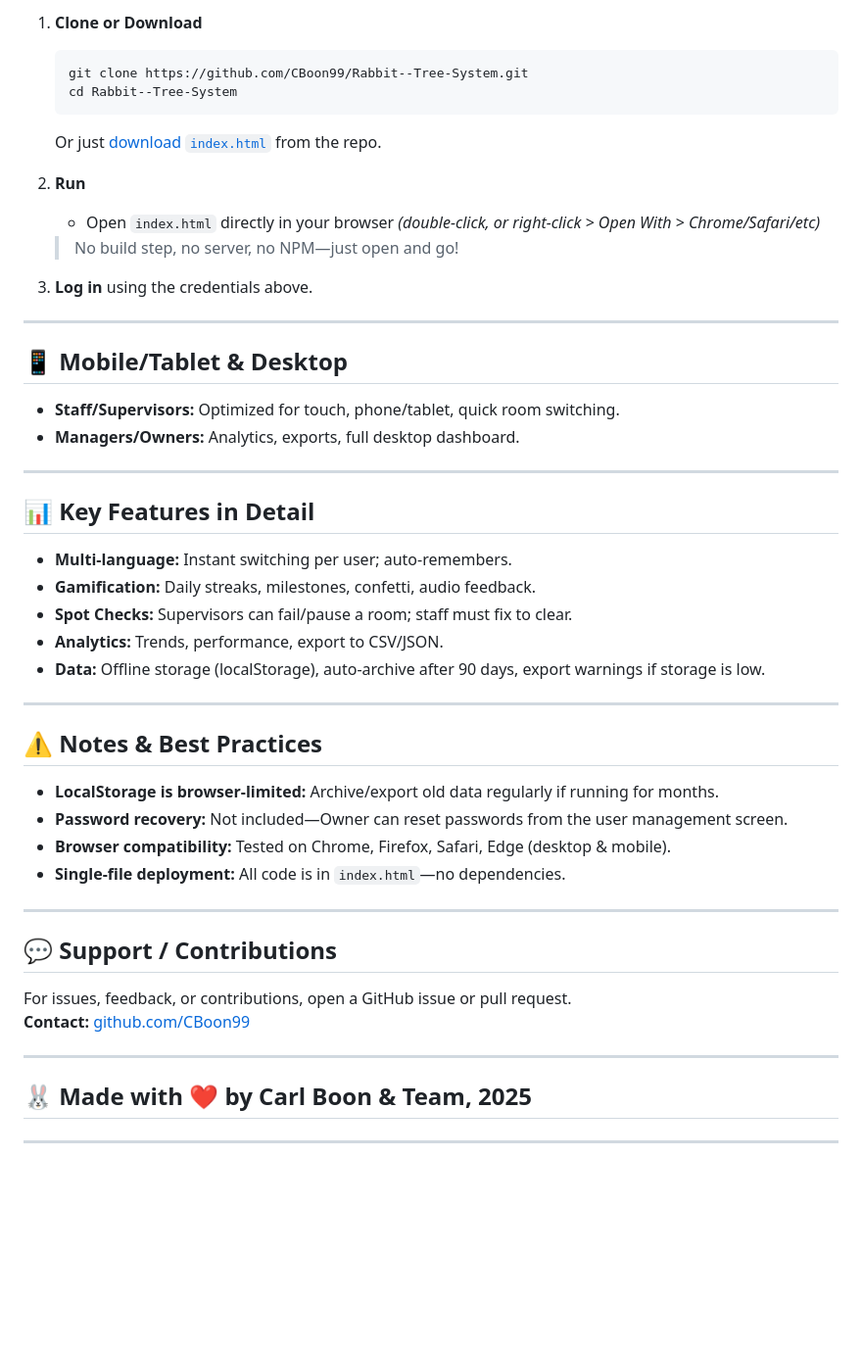
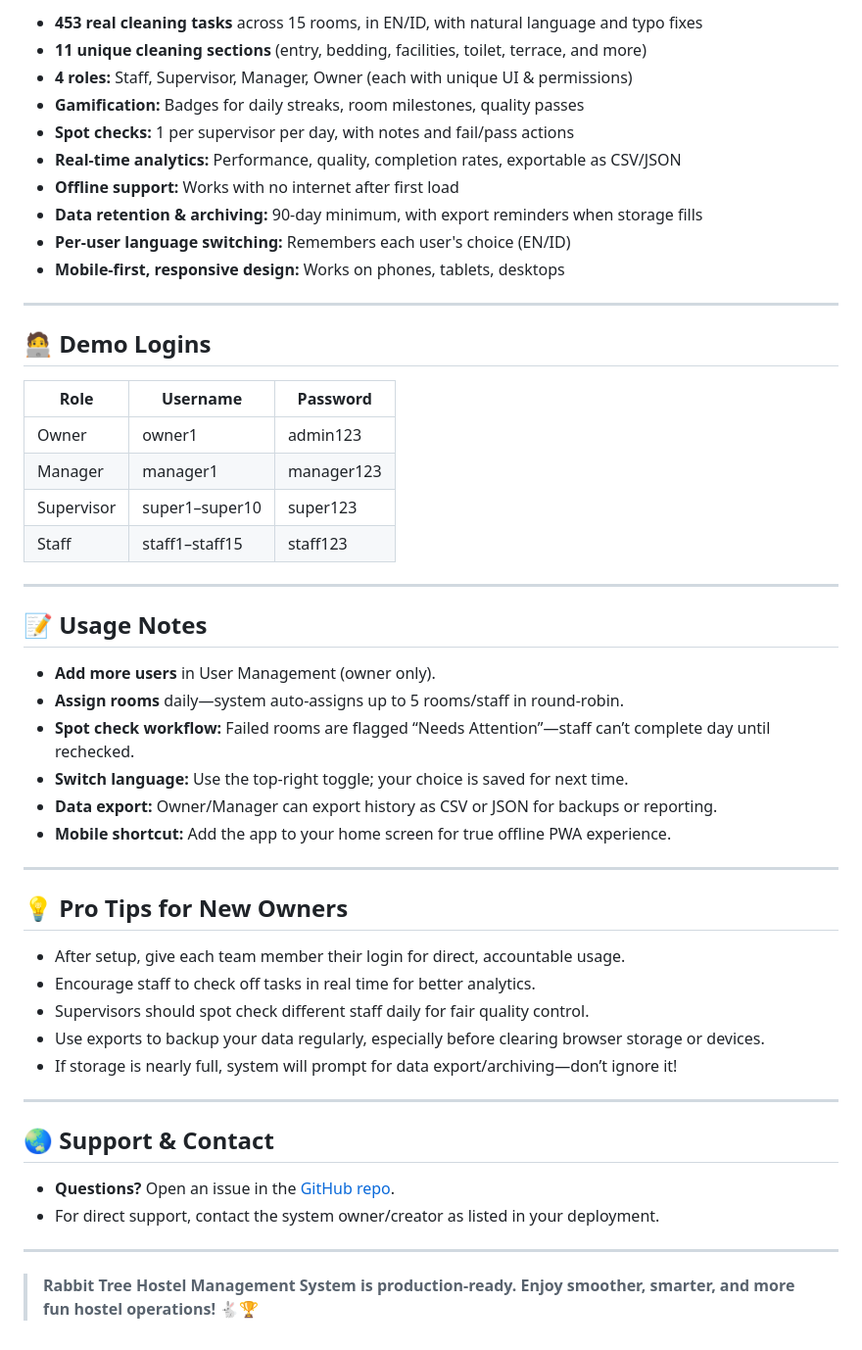
Before and after one commit to CBoon99/Rabbit--Tree-System, a Markdown page: README.md, the part around the change printed below. Shown: that part at 98% size. Drawn GitHub-style; blank space fills up the shorter version.

````diff
--- a/README.md
+++ b/README.md
@@ -44,56 +63,54 @@ Fully **offline-capable**, with role-based access, smart room assignments, gamif
 
-1. **Clone or Download**
-
-    ```bash
-    git clone https://github.com/CBoon99/Rabbit--Tree-System.git
-    cd Rabbit--Tree-System
-    ```
-
-    Or just [download `index.html`](./index.html) from the repo.
-
-2. **Run**
-
-    - Open `index.html` directly in your browser *(double-click, or right-click > Open With > Chrome/Safari/etc)*
-
-    > No build step, no server, no NPM—just open and go!
-
-3. **Log in** using the credentials above.
+- **453 real cleaning tasks** across 15 rooms, in EN/ID, with natural language and typo fixes
+- **11 unique cleaning sections** (entry, bedding, facilities, toilet, terrace, and more)
+- **4 roles:** Staff, Supervisor, Manager, Owner (each with unique UI & permissions)
+- **Gamification:** Badges for daily streaks, room milestones, quality passes
+- **Spot checks:** 1 per supervisor per day, with notes and fail/pass actions
+- **Real-time analytics:** Performance, quality, completion rates, exportable as CSV/JSON
+- **Offline support:** Works with no internet after first load
+- **Data retention & archiving:** 90-day minimum, with export reminders when storage fills
+- **Per-user language switching:** Remembers each user's choice (EN/ID)
+- **Mobile-first, responsive design:** Works on phones, tablets, desktops
 
 ---
 
-## 📱 Mobile/Tablet & Desktop
+## 🧑‍💻 Demo Logins
 
-- **Staff/Supervisors:** Optimized for touch, phone/tablet, quick room switching.
-- **Managers/Owners:** Analytics, exports, full desktop dashboard.
+| Role        | Username      | Password   |
+|-------------|--------------|------------|
+| Owner       | owner1        | admin123   |
+| Manager     | manager1      | manager123 |
+| Supervisor  | super1–super10| super123   |
+| Staff       | staff1–staff15| staff123   |
 
 ---
 
-## 📊 Key Features in Detail
+## 📝 Usage Notes
 
-- **Multi-language:** Instant switching per user; auto-remembers.
-- **Gamification:** Daily streaks, milestones, confetti, audio feedback.
-- **Spot Checks:** Supervisors can fail/pause a room; staff must fix to clear.
-- **Analytics:** Trends, performance, export to CSV/JSON.
-- **Data:** Offline storage (localStorage), auto-archive after 90 days, export warnings if storage is low.
+- **Add more users** in User Management (owner only).
+- **Assign rooms** daily—system auto-assigns up to 5 rooms/staff in round-robin.
+- **Spot check workflow:** Failed rooms are flagged “Needs Attention”—staff can’t complete day until rechecked.
+- **Switch language:** Use the top-right toggle; your choice is saved for next time.
+- **Data export:** Owner/Manager can export history as CSV or JSON for backups or reporting.
+- **Mobile shortcut:** Add the app to your home screen for true offline PWA experience.
 
 ---
 
-## ⚠️ Notes & Best Practices
+## 💡 Pro Tips for New Owners
 
-- **LocalStorage is browser-limited:** Archive/export old data regularly if running for months.
-- **Password recovery:** Not included—Owner can reset passwords from the user management screen.
-- **Browser compatibility:** Tested on Chrome, Firefox, Safari, Edge (desktop & mobile).
-- **Single-file deployment:** All code is in `index.html`—no dependencies.
+- After setup, give each team member their login for direct, accountable usage.
+- Encourage staff to check off tasks in real time for better analytics.
+- Supervisors should spot check different staff daily for fair quality control.
+- Use exports to backup your data regularly, especially before clearing browser storage or devices.
+- If storage is nearly full, system will prompt for data export/archiving—don’t ignore it!
 
 ---
 
-## 💬 Support / Contributions
+## 🌏 Support & Contact
 
-For issues, feedback, or contributions, open a GitHub issue or pull request.
-**Contact:** [github.com/CBoon99](https://github.com/CBoon99)
+- **Questions?** Open an issue in the [GitHub repo](https://github.com/CBoon99/Rabbit--Tree-System).
+- For direct support, contact the system owner/creator as listed in your deployment.
 
 ---
 
-## 🐰 Made with ❤️ by Carl Boon & Team, 2025
-
----
+> **Rabbit Tree Hostel Management System is production-ready. Enjoy smoother, smarter, and more fun hostel operations! 🐇🏆**
````
Also changed, not shown: other parts of README.md (+46 -27 lines).
